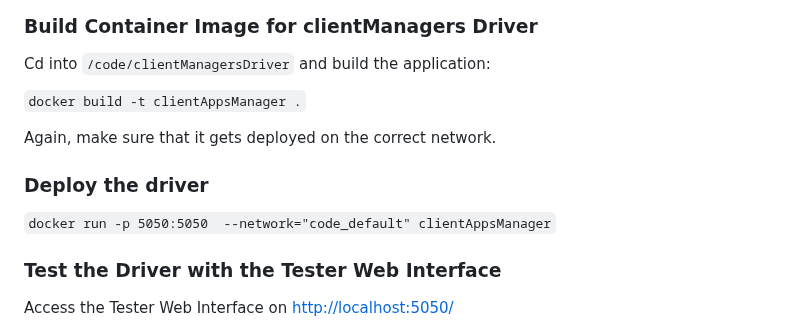
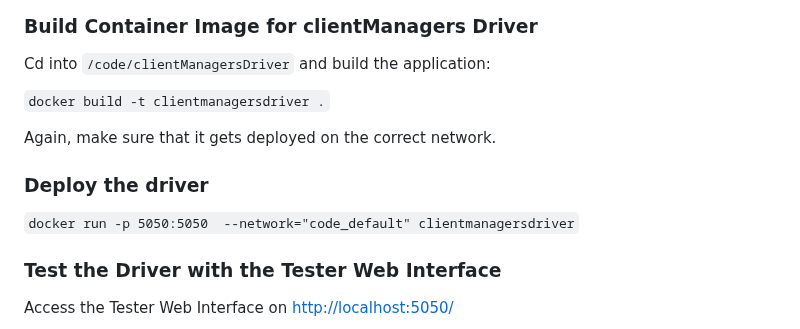
Before and after one commit to AleksiSupikoski/Big-Data-Real-Time-Ingestion, a Markdown page: reports/Assignment-2-Deployment.md, the part around the change. Drawn GitHub-style.

```diff
--- a/reports/Assignment-2-Deployment.md
+++ b/reports/Assignment-2-Deployment.md
@@ -114,12 +114,12 @@ docker exec vernemq1 vmq-admin cluster show
 ### Build Container Image for clientManagers Driver
 Cd into `/code/clientManagersDriver` and build the application:
 
-`docker build -t clientAppsManager .`
+`docker build -t clientmanagersdriver .`
 
 Again, make sure that it gets deployed on the correct network.
 
 ### Deploy the driver
-`docker run -p 5050:5050  --network="code_default" clientAppsManager`
+`docker run -p 5050:5050  --network="code_default" clientmanagersdriver`
 
 ### Test the Driver with the Tester Web Interface
 Access the Tester Web Interface on [http://localhost:5050/](http://localhost:5050/)
```
